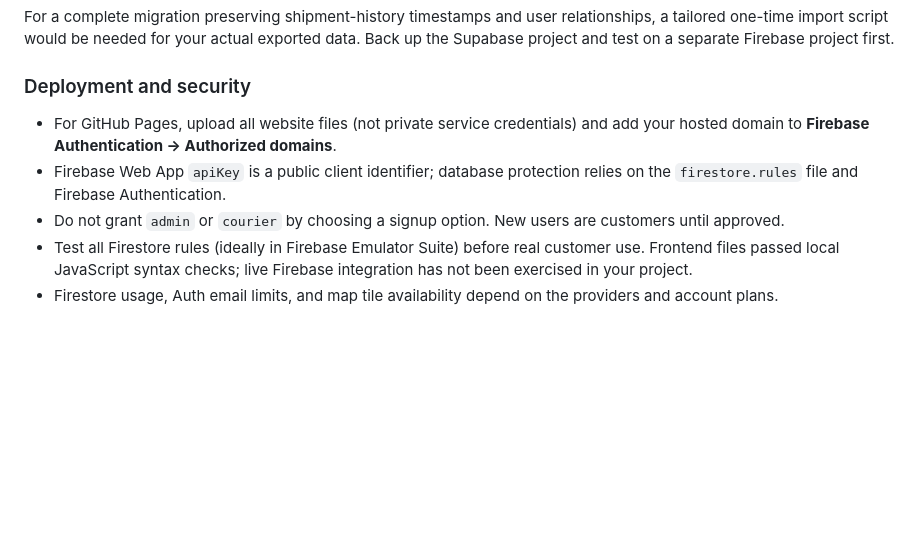
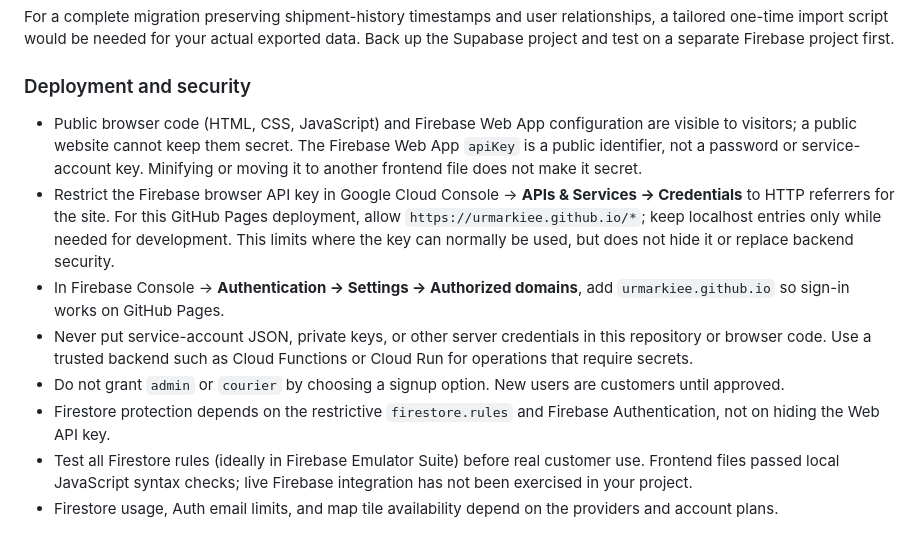
Before and after one commit to urmarkiee/LogiTrack1.0, a Markdown page: README-FIREBASE.md, the part around the change. Rendered like a GitHub page; blank space fills up the shorter version.

Commit message:
Document public Firebase key protections
Co-authored-by: Copilot <223556219+Copilot@users.noreply.github.com>

```diff
--- a/README-FIREBASE.md
+++ b/README-FIREBASE.md
@@ -67,8 +67,11 @@ For a complete migration preserving shipment-history timestamps and user relatio
 
 ### Deployment and security
 
-- For GitHub Pages, upload all website files (not private service credentials) and add your hosted domain to **Firebase Authentication → Authorized domains**.
-- Firebase Web App `apiKey` is a public client identifier; database protection relies on the `firestore.rules` file and Firebase Authentication.
+- Public browser code (HTML, CSS, JavaScript) and Firebase Web App configuration are visible to visitors; a public website cannot keep them secret. The Firebase Web App `apiKey` is a public identifier, not a password or service-account key. Minifying or moving it to another frontend file does not make it secret.
+- Restrict the Firebase browser API key in Google Cloud Console → **APIs & Services → Credentials** to HTTP referrers for the site. For this GitHub Pages deployment, allow `https://urmarkiee.github.io/*`; keep localhost entries only while needed for development. This limits where the key can normally be used, but does not hide it or replace backend security.
+- In Firebase Console → **Authentication → Settings → Authorized domains**, add `urmarkiee.github.io` so sign-in works on GitHub Pages.
+- Never put service-account JSON, private keys, or other server credentials in this repository or browser code. Use a trusted backend such as Cloud Functions or Cloud Run for operations that require secrets.
 - Do not grant `admin` or `courier` by choosing a signup option. New users are customers until approved.
+- Firestore protection depends on the restrictive `firestore.rules` and Firebase Authentication, not on hiding the Web API key.
 - Test all Firestore rules (ideally in Firebase Emulator Suite) before real customer use. Frontend files passed local JavaScript syntax checks; live Firebase integration has not been exercised in your project.
 - Firestore usage, Auth email limits, and map tile availability depend on the providers and account plans.
```
Also changed, not shown: README.md (+5 -2 lines).
